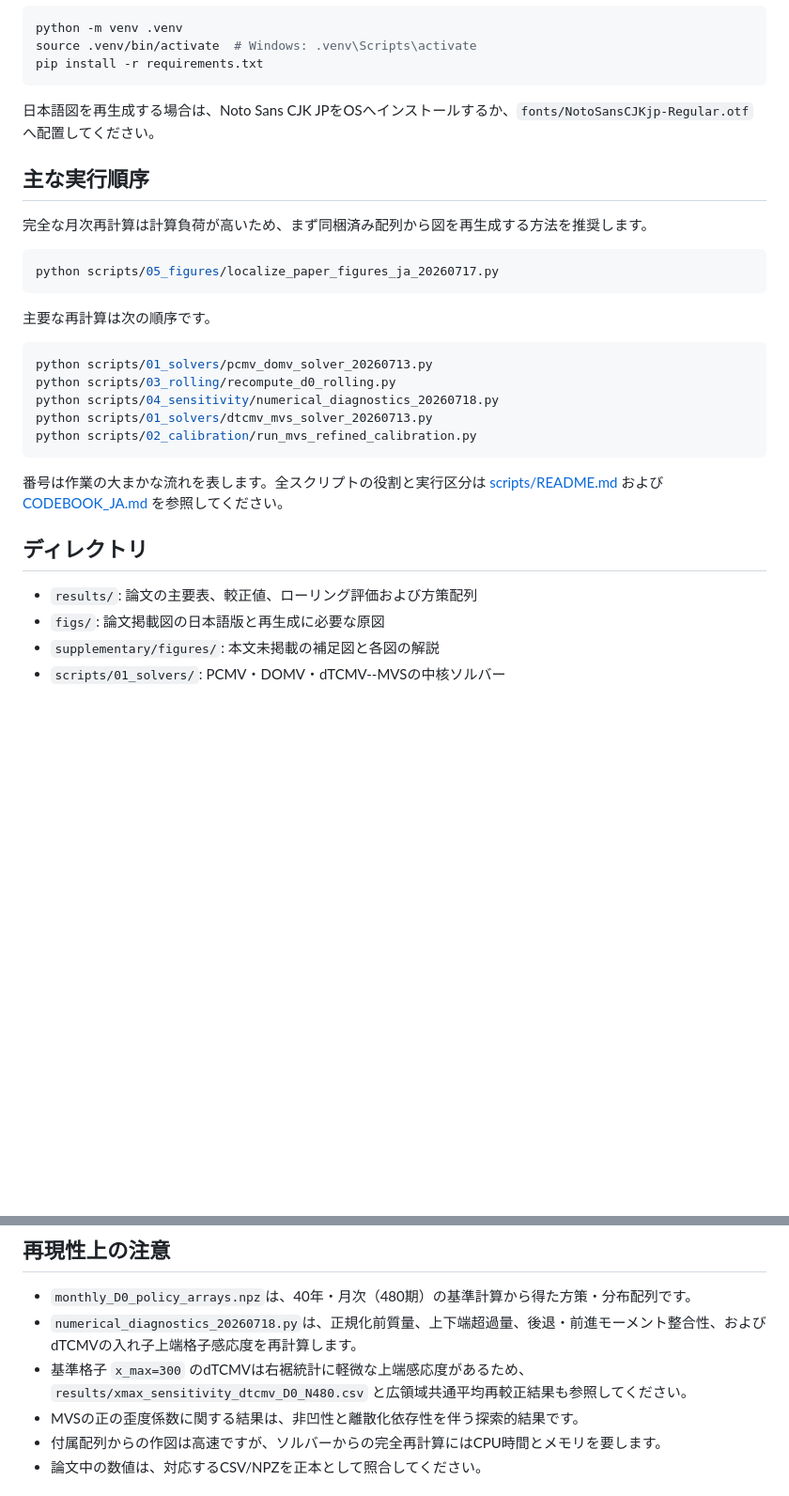
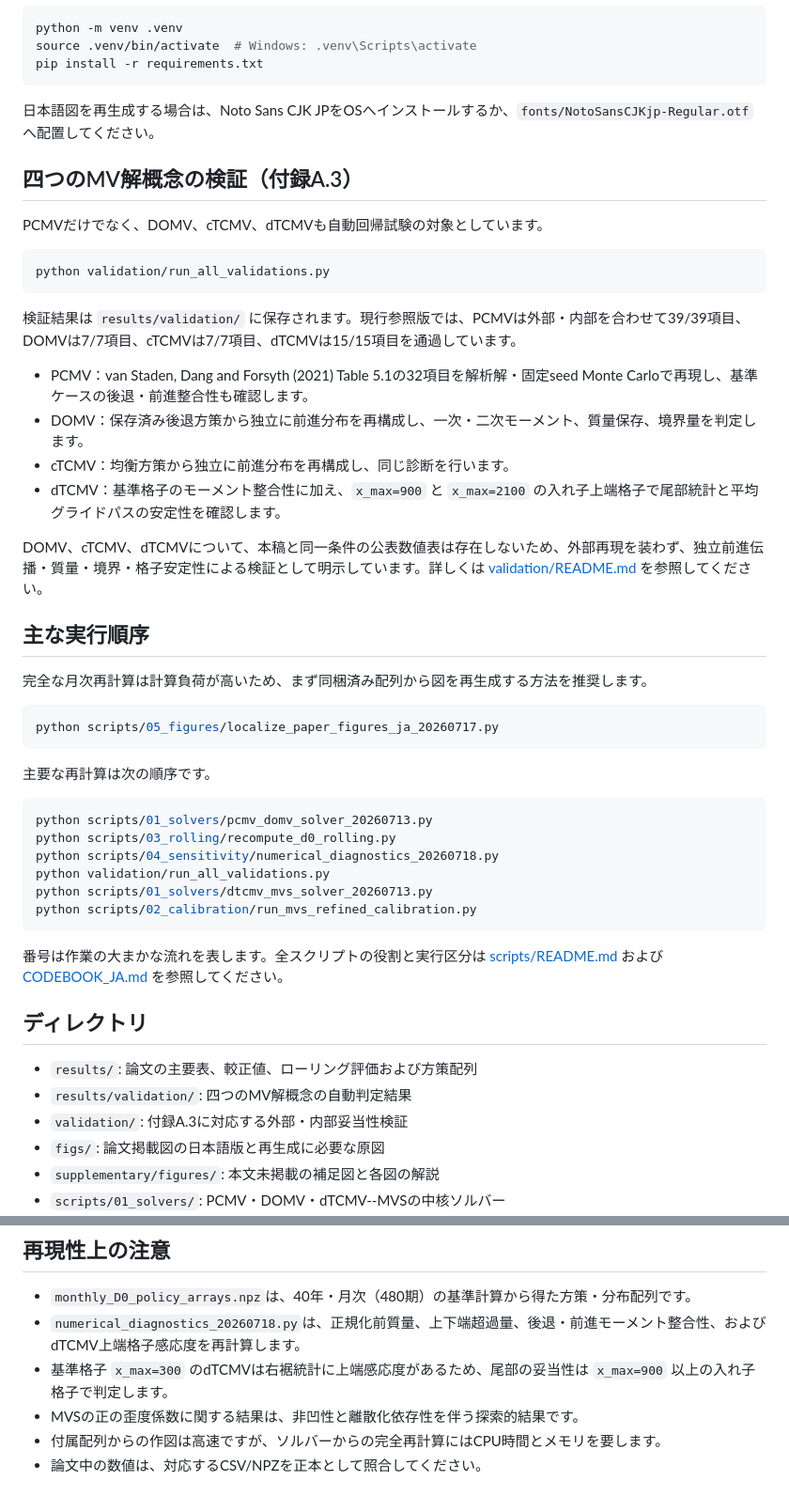
Before and after one commit to yoshi123027-del/dc-glidepath-ica2026, a Markdown page: README.md, 2 parts joined by grey strips. Shown at 94% size. Drawn GitHub-style; blank space fills up the shorter version.

Commit message:
付録A.3の四モデル検証手順をREADMEへ追加

````diff
--- a/README.md
+++ b/README.md
@@ -32,6 +32,23 @@ pip install -r requirements.txt
 
 日本語図を再生成する場合は、Noto Sans CJK JPをOSへインストールするか、`fonts/NotoSansCJKjp-Regular.otf`へ配置してください。
 
+## 四つのMV解概念の検証（付録A.3）
+
+PCMVだけでなく、DOMV、cTCMV、dTCMVも自動回帰試験の対象としています。
+
+```bash
+python validation/run_all_validations.py
+```
+
+検証結果は `results/validation/` に保存されます。現行参照版では、PCMVは外部・内部を合わせて39/39項目、DOMVは7/7項目、cTCMVは7/7項目、dTCMVは15/15項目を通過しています。
+
+- PCMV：van Staden, Dang and Forsyth (2021) Table 5.1の32項目を解析解・固定seed Monte Carloで再現し、基準ケースの後退・前進整合性も確認します。
+- DOMV：保存済み後退方策から独立に前進分布を再構成し、一次・二次モーメント、質量保存、境界量を判定します。
+- cTCMV：均衡方策から独立に前進分布を再構成し、同じ診断を行います。
+- dTCMV：基準格子のモーメント整合性に加え、`x_max=900` と `x_max=2100` の入れ子上端格子で尾部統計と平均グライドパスの安定性を確認します。
+
+DOMV、cTCMV、dTCMVについて、本稿と同一条件の公表数値表は存在しないため、外部再現を装わず、独立前進伝播・質量・境界・格子安定性による検証として明示しています。詳しくは [validation/README.md](validation/README.md) を参照してください。
+
 ## 主な実行順序
 
 完全な月次再計算は計算負荷が高いため、まず同梱済み配列から図を再生成する方法を推奨します。
@@ -46,6 +63,7 @@ python scripts/05_figures/localize_paper_figures_ja_20260717.py
 python scripts/01_solvers/pcmv_domv_solver_20260713.py
 python scripts/03_rolling/recompute_d0_rolling.py
 python scripts/04_sensitivity/numerical_diagnostics_20260718.py
+python validation/run_all_validations.py
 python scripts/01_solvers/dtcmv_mvs_solver_20260713.py
 python scripts/02_calibration/run_mvs_refined_calibration.py
 ```
@@ -55,6 +73,8 @@ python scripts/02_calibration/run_mvs_refined_calibration.py
 ## ディレクトリ
 
 - `results/`: 論文の主要表、較正値、ローリング評価および方策配列
+- `results/validation/`: 四つのMV解概念の自動判定結果
+- `validation/`: 付録A.3に対応する外部・内部妥当性検証
 - `figs/`: 論文掲載図の日本語版と再生成に必要な原図
 - `supplementary/figures/`: 本文未掲載の補足図と各図の解説
 - `scripts/01_solvers/`: PCMV・DOMV・dTCMV--MVSの中核ソルバー
@@ -71,8 +91,8 @@ python scripts/02_calibration/run_mvs_refined_calibration.py
 ## 再現性上の注意
 
 - `monthly_D0_policy_arrays.npz`は、40年・月次（480期）の基準計算から得た方策・分布配列です。
-- `numerical_diagnostics_20260718.py`は、正規化前質量、上下端超過量、後退・前進モーメント整合性、およびdTCMVの入れ子上端格子感応度を再計算します。
-- 基準格子 `x_max=300` のdTCMVは右裾統計に軽微な上端感応度があるため、`results/xmax_sensitivity_dtcmv_D0_N480.csv` と広領域共通平均再較正結果も参照してください。
+- `numerical_diagnostics_20260718.py`は、正規化前質量、上下端超過量、後退・前進モーメント整合性、およびdTCMV上端格子感応度を再計算します。
+- 基準格子 `x_max=300` のdTCMVは右裾統計に上端感応度があるため、尾部の妥当性は `x_max=900` 以上の入れ子格子で判定します。
 - MVSの正の歪度係数に関する結果は、非凹性と離散化依存性を伴う探索的結果です。
 - 付属配列からの作図は高速ですが、ソルバーからの完全再計算にはCPU時間とメモリを要します。
 - 論文中の数値は、対応するCSV/NPZを正本として照合してください。
````
